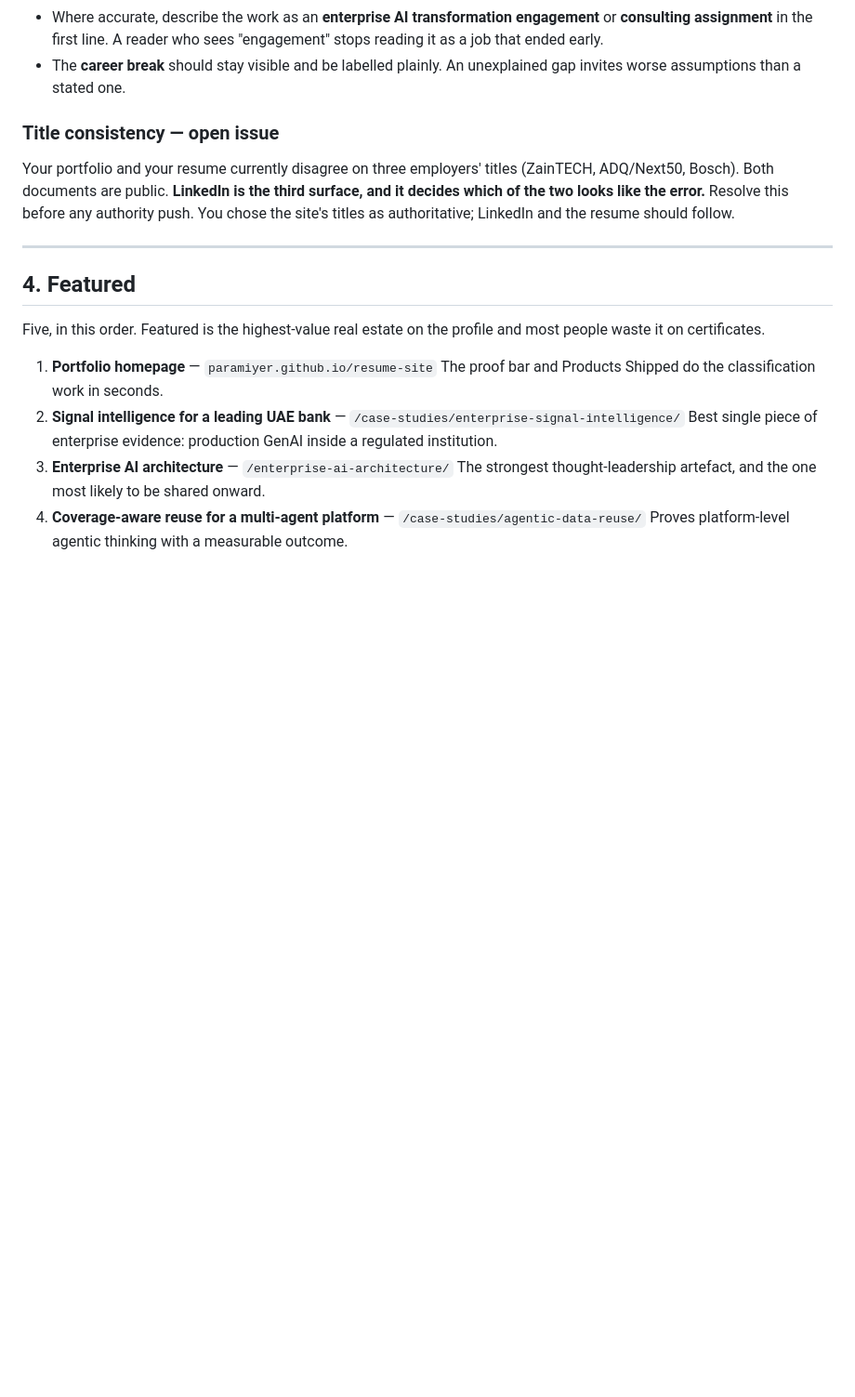
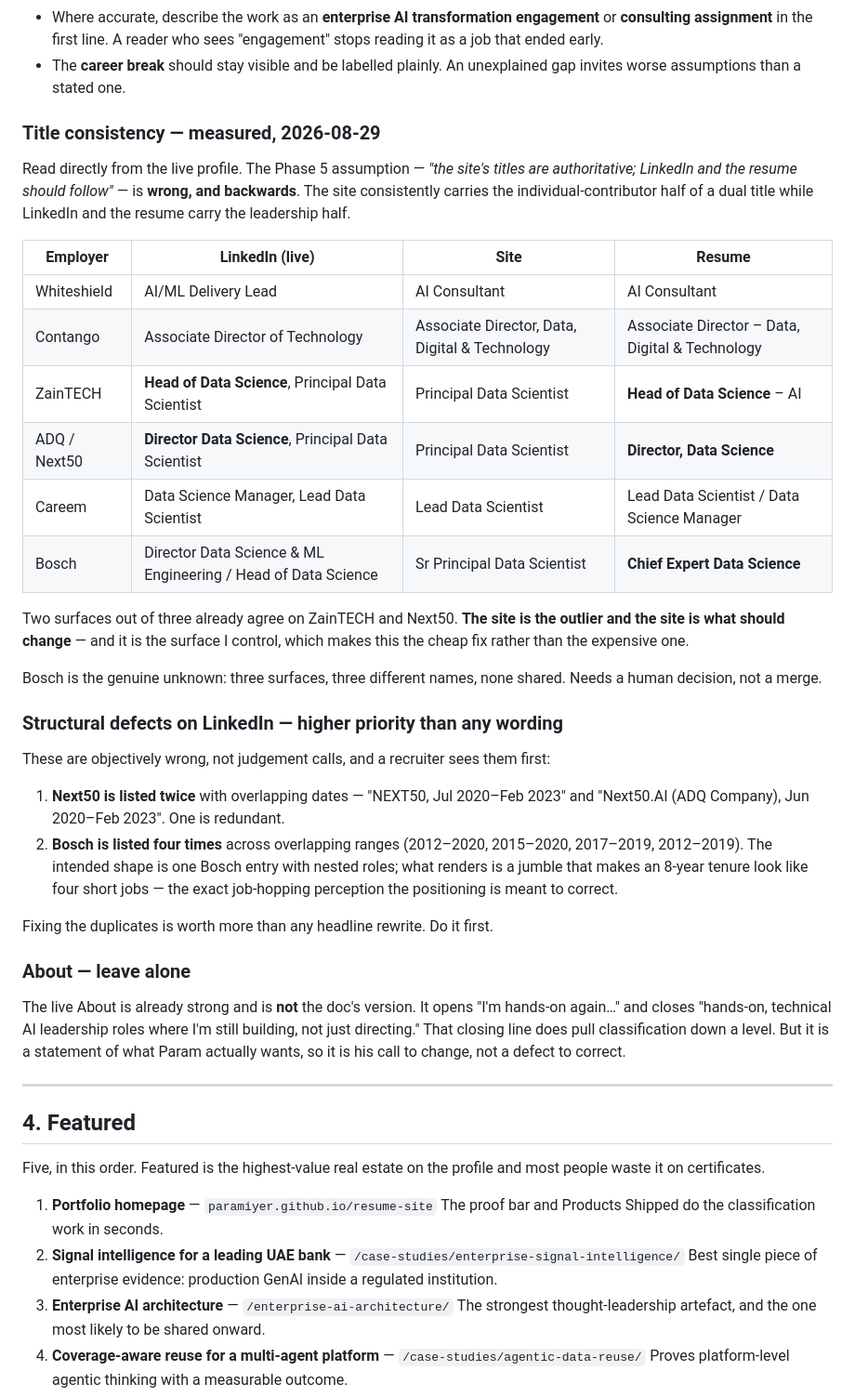
Before and after one commit to paramiyer/resume-site, a Markdown page: docs/linkedin-strategy.md, the part around the change. Shown at 93% size. Drawn GitHub-style; blank space fills up the shorter version.

Commit message:
docs: replace assumed title conflict with measured LinkedIn findings (#1)
Read the live LinkedIn profile rather than inferring from the resume. Three
corrections to what Phase 5 recorded:

- The direction was backwards. The site carries the IC half of each dual title;
  LinkedIn and the resume both carry the leadership half and already agree on
  ZainTECH and Next50. The site is the outlier, and it is the surface we control.
- Two structural defects matter more than any wording: Next50 is listed twice and
  Bosch four times, all with overlapping dates. An 8-year tenure renders as four
  short jobs.
- The live About is not the drafted one and is stronger than assumed. Left alone.

GitHub profile action closed out: name, bio, location and website are live and
verified against api.github.com.

Co-authored-by: Claude Opus 5 <noreply@anthropic.com>

```diff
--- a/docs/linkedin-strategy.md
+++ b/docs/linkedin-strategy.md
@@ -113,13 +113,49 @@ concealment:
 - The **career break** should stay visible and be labelled plainly. An unexplained
   gap invites worse assumptions than a stated one.
 
-### Title consistency — open issue
+### Title consistency — measured, 2026-08-29
 
-Your portfolio and your resume currently disagree on three employers' titles
-(ZainTECH, ADQ/Next50, Bosch). Both documents are public. **LinkedIn is the third
-surface, and it decides which of the two looks like the error.** Resolve this before
-any authority push. You chose the site's titles as authoritative; LinkedIn and the
-resume should follow.
+Read directly from the live profile. The Phase 5 assumption — *"the site's titles are
+authoritative; LinkedIn and the resume should follow"* — is **wrong, and backwards**.
+The site consistently carries the individual-contributor half of a dual title while
+LinkedIn and the resume carry the leadership half.
+
+| Employer | LinkedIn (live) | Site | Resume |
+|---|---|---|---|
+| Whiteshield | AI/ML Delivery Lead | AI Consultant | AI Consultant |
+| Contango | Associate Director of Technology | Associate Director, Data, Digital & Technology | Associate Director – Data, Digital & Technology |
+| ZainTECH | **Head of Data Science**, Principal Data Scientist | Principal Data Scientist | **Head of Data Science** – AI |
+| ADQ / Next50 | **Director Data Science**, Principal Data Scientist | Principal Data Scientist | **Director, Data Science** |
+| Careem | Data Science Manager, Lead Data Scientist | Lead Data Scientist | Lead Data Scientist / Data Science Manager |
+| Bosch | Director Data Science & ML Engineering / Head of Data Science | Sr Principal Data Scientist | **Chief Expert Data Science** |
+
+Two surfaces out of three already agree on ZainTECH and Next50. **The site is the
+outlier and the site is what should change** — and it is the surface I control, which
+makes this the cheap fix rather than the expensive one.
+
+Bosch is the genuine unknown: three surfaces, three different names, none shared.
+Needs a human decision, not a merge.
+
+### Structural defects on LinkedIn — higher priority than any wording
+
+These are objectively wrong, not judgement calls, and a recruiter sees them first:
+
+1. **Next50 is listed twice** with overlapping dates — "NEXT50, Jul 2020–Feb 2023"
+   and "Next50.AI (ADQ Company), Jun 2020–Feb 2023". One is redundant.
+2. **Bosch is listed four times** across overlapping ranges (2012–2020, 2015–2020,
+   2017–2019, 2012–2019). The intended shape is one Bosch entry with nested roles;
+   what renders is a jumble that makes an 8-year tenure look like four short jobs —
+   the exact job-hopping perception the positioning is meant to correct.
+
+Fixing the duplicates is worth more than any headline rewrite. Do it first.
+
+### About — leave alone
+
+The live About is already strong and is **not** the doc's version. It opens
+"I'm hands-on again…" and closes "hands-on, technical AI leadership roles where I'm
+still building, not just directing." That closing line does pull classification down
+a level. But it is a statement of what Param actually wants, so it is his call to
+change, not a defect to correct.
 
 ---
 
```
Also changed, not shown: docs/final-audit.md (+3 -2 lines).
